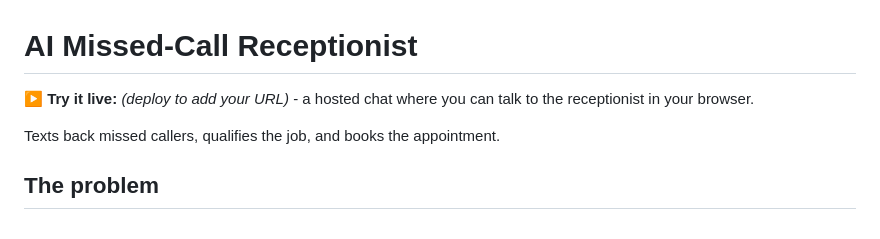
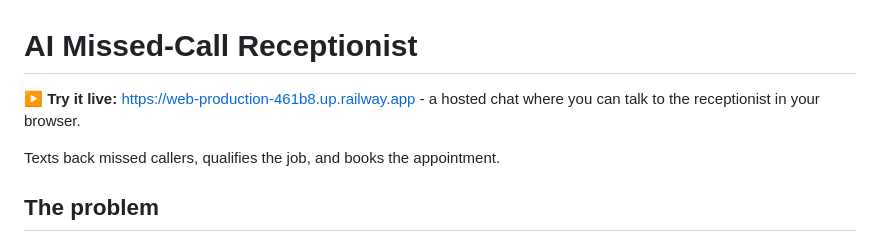
Before and after one commit to cmudd-maker11/ai-missed-call-receptionist, a Markdown page: README.md, the part around the change. GitHub-like rendering.

Commit message:
docs: add live demo URL to Try it live

```diff
--- a/README.md
+++ b/README.md
@@ -1,6 +1,6 @@
 # AI Missed-Call Receptionist
 
-**▶ Try it live:** _(deploy to add your URL)_ - a hosted chat where you can talk to the receptionist in your browser.
+**▶ Try it live:** https://web-production-461b8.up.railway.app - a hosted chat where you can talk to the receptionist in your browser.
 
 Texts back missed callers, qualifies the job, and books the appointment.
 
```
